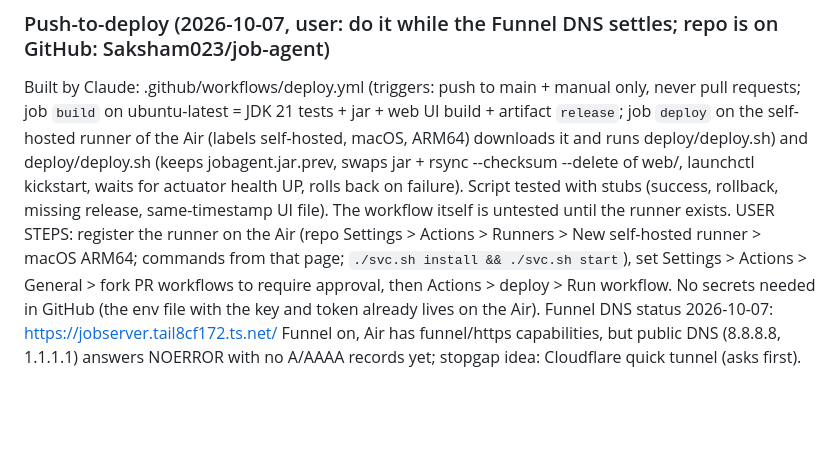
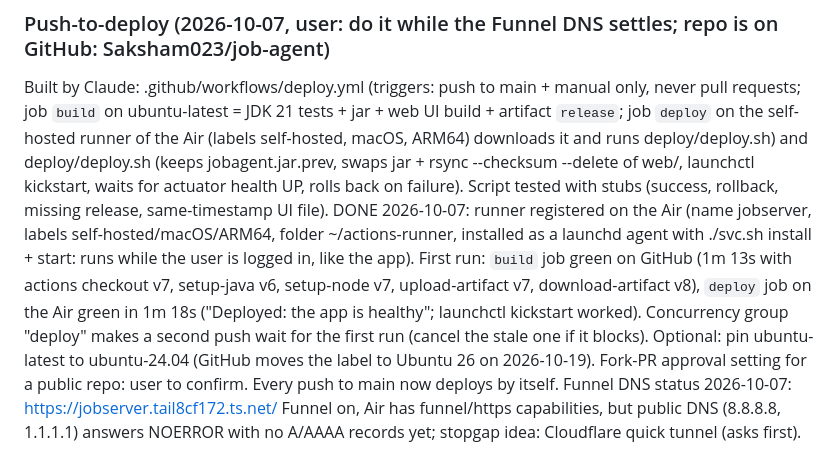
Before and after one commit to Saksham023/job-agent, a Markdown page: CLAUDE.md, the part around the change. Drawn GitHub-style; blank space fills up the shorter version.

Commit message:
Notes: push-to-deploy is live, runner installed as a service
Co-Authored-By: Claude Sonnet 5.5 <noreply@anthropic.com>

```diff
--- a/CLAUDE.md
+++ b/CLAUDE.md
@@ -236,11 +236,14 @@ Built by Claude: .github/workflows/deploy.yml (triggers: push to main + manual o
 ubuntu-latest = JDK 21 tests + jar + web UI build + artifact `release`; job `deploy` on the self-hosted runner of the Air
 (labels self-hosted, macOS, ARM64) downloads it and runs deploy/deploy.sh) and deploy/deploy.sh (keeps jobagent.jar.prev,
 swaps jar + rsync --checksum --delete of web/, launchctl kickstart, waits for actuator health UP, rolls back on failure).
-Script tested with stubs (success, rollback, missing release, same-timestamp UI file). The workflow itself is untested
-until the runner exists. USER STEPS: register the runner on the Air (repo Settings > Actions > Runners > New self-hosted
-runner > macOS ARM64; commands from that page; `./svc.sh install && ./svc.sh start`), set Settings > Actions > General >
-fork PR workflows to require approval, then Actions > deploy > Run workflow. No secrets needed in GitHub (the env file
-with the key and token already lives on the Air).
+Script tested with stubs (success, rollback, missing release, same-timestamp UI file).
+DONE 2026-10-07: runner registered on the Air (name jobserver, labels self-hosted/macOS/ARM64, folder ~/actions-runner,
+installed as a launchd agent with ./svc.sh install + start: runs while the user is logged in, like the app). First run:
+`build` job green on GitHub (1m 13s with actions checkout v7, setup-java v6, setup-node v7, upload-artifact v7,
+download-artifact v8), `deploy` job on the Air green in 1m 18s ("Deployed: the app is healthy"; launchctl kickstart
+worked). Concurrency group "deploy" makes a second push wait for the first run (cancel the stale one if it blocks).
+Optional: pin ubuntu-latest to ubuntu-24.04 (GitHub moves the label to Ubuntu 26 on 2026-10-19). Fork-PR approval
+setting for a public repo: user to confirm. Every push to main now deploys by itself.
 Funnel DNS status 2026-10-07: https://jobserver.tail8cf172.ts.net/ Funnel on, Air has funnel/https capabilities, but
 public DNS (8.8.8.8, 1.1.1.1) answers NOERROR with no A/AAAA records yet; stopgap idea: Cloudflare quick tunnel (asks first).
 
```
